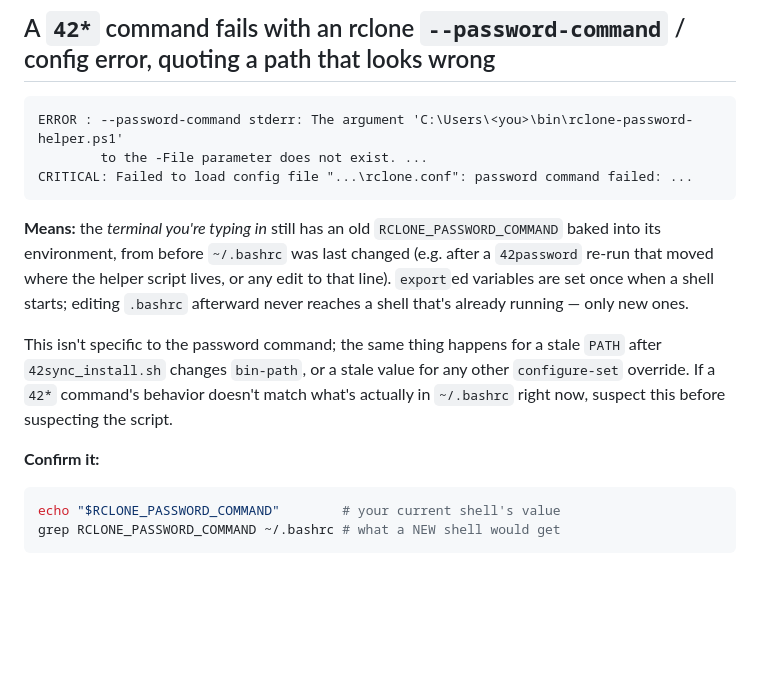
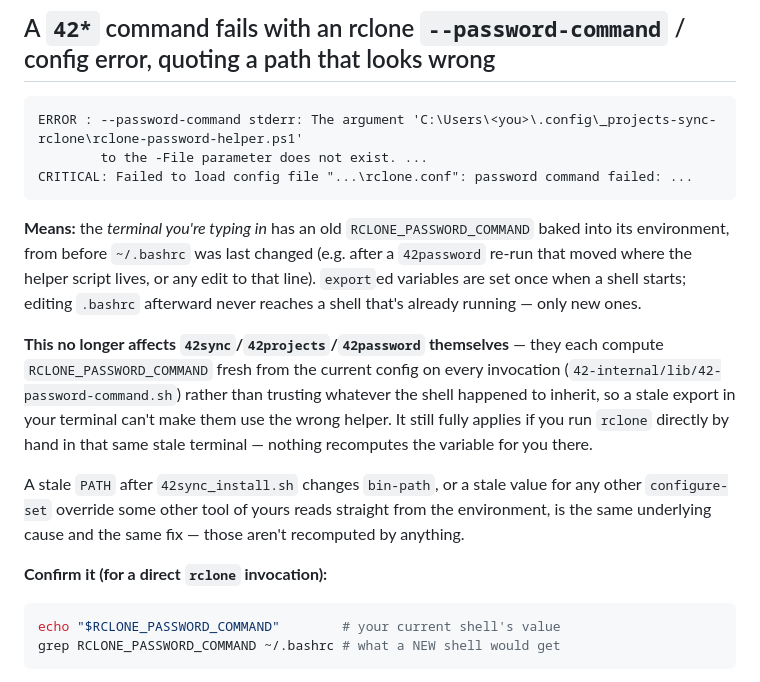
Before and after one commit to mlomovskoy/rclone-42prague, a Markdown page: TROUBLESHOOTING.md, the part around the change. GitHub-like rendering; blank space fills up the shorter version.

````diff
--- a/TROUBLESHOOTING.md
+++ b/TROUBLESHOOTING.md
@@ -30,23 +30,31 @@ overwriting), so it's always safe to run.
 ## A `42*` command fails with an rclone `--password-command` / config error, quoting a path that looks wrong
 
 ```
-ERROR : --password-command stderr: The argument 'C:\Users\<you>\bin\rclone-password-helper.ps1'
+ERROR : --password-command stderr: The argument 'C:\Users\<you>\.config\_projects-sync-rclone\rclone-password-helper.ps1'
         to the -File parameter does not exist. ...
 CRITICAL: Failed to load config file "...\rclone.conf": password command failed: ...
 ```
 
-**Means:** the *terminal you're typing in* still has an old `RCLONE_PASSWORD_COMMAND`
+**Means:** the *terminal you're typing in* has an old `RCLONE_PASSWORD_COMMAND`
 baked into its environment, from before `~/.bashrc` was last changed (e.g. after a
 `42password` re-run that moved where the helper script lives, or any edit to that
 line). `export`ed variables are set once when a shell starts; editing `.bashrc`
 afterward never reaches a shell that's already running — only new ones.
 
-This isn't specific to the password command; the same thing happens for a stale
-`PATH` after `42sync_install.sh` changes `bin-path`, or a stale value for any other
-`configure-set` override. If a `42*` command's behavior doesn't match what's
-actually in `~/.bashrc` right now, suspect this before suspecting the script.
+**This no longer affects `42sync`/`42projects`/`42password` themselves** — they
+each compute `RCLONE_PASSWORD_COMMAND` fresh from the current config on every
+invocation (`42-internal/lib/42-password-command.sh`) rather than trusting
+whatever the shell happened to inherit, so a stale export in your terminal
+can't make them use the wrong helper. It still fully applies if you run
+`rclone` directly by hand in that same stale terminal — nothing recomputes
+the variable for you there.
 
-**Confirm it:**
+A stale `PATH` after `42sync_install.sh` changes `bin-path`, or a stale value
+for any other `configure-set` override some other tool of yours reads
+straight from the environment, is the same underlying cause and the same
+fix — those aren't recomputed by anything.
+
+**Confirm it (for a direct `rclone` invocation):**
 
 ```bash
 echo "$RCLONE_PASSWORD_COMMAND"        # your current shell's value
````
Also changed, not shown: CHANGELOG.md (added, +101 -0 lines), README.md (+2 -1 lines).
